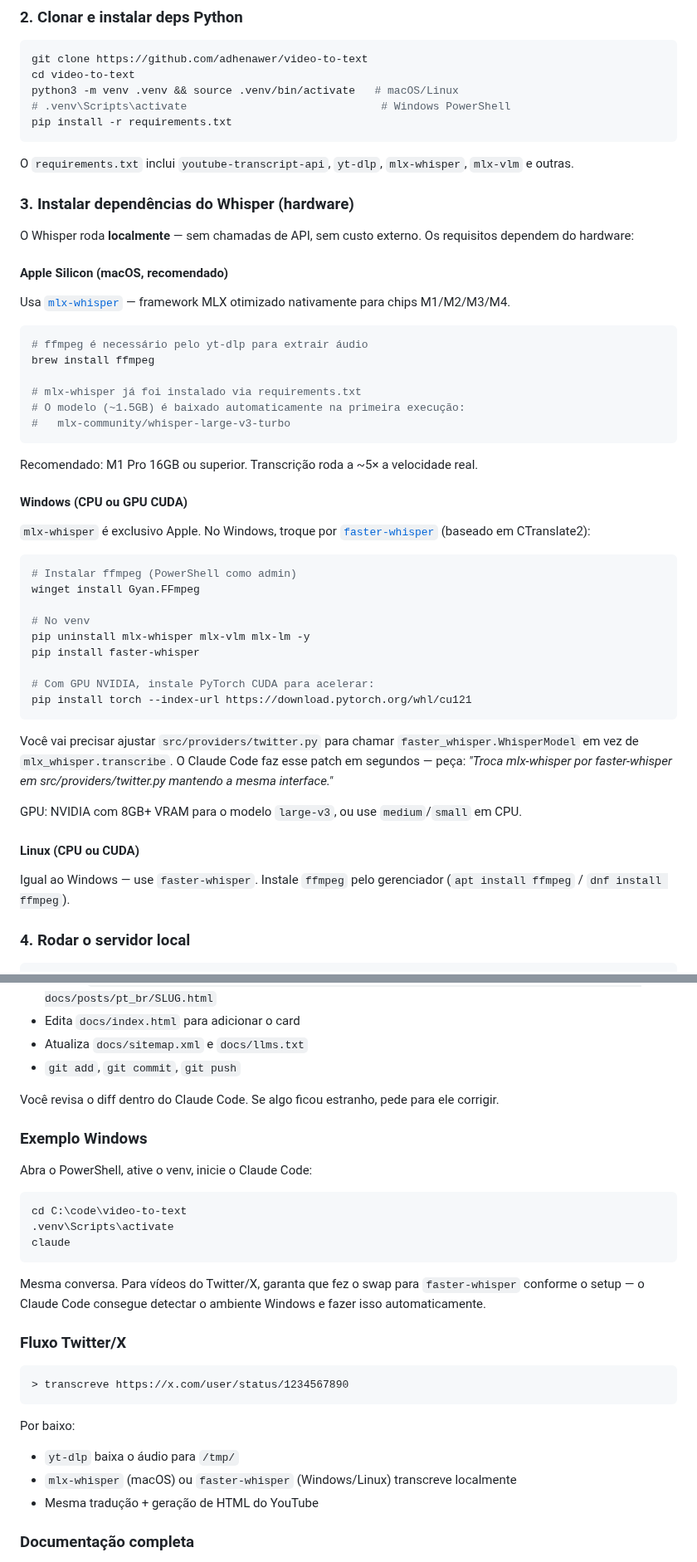
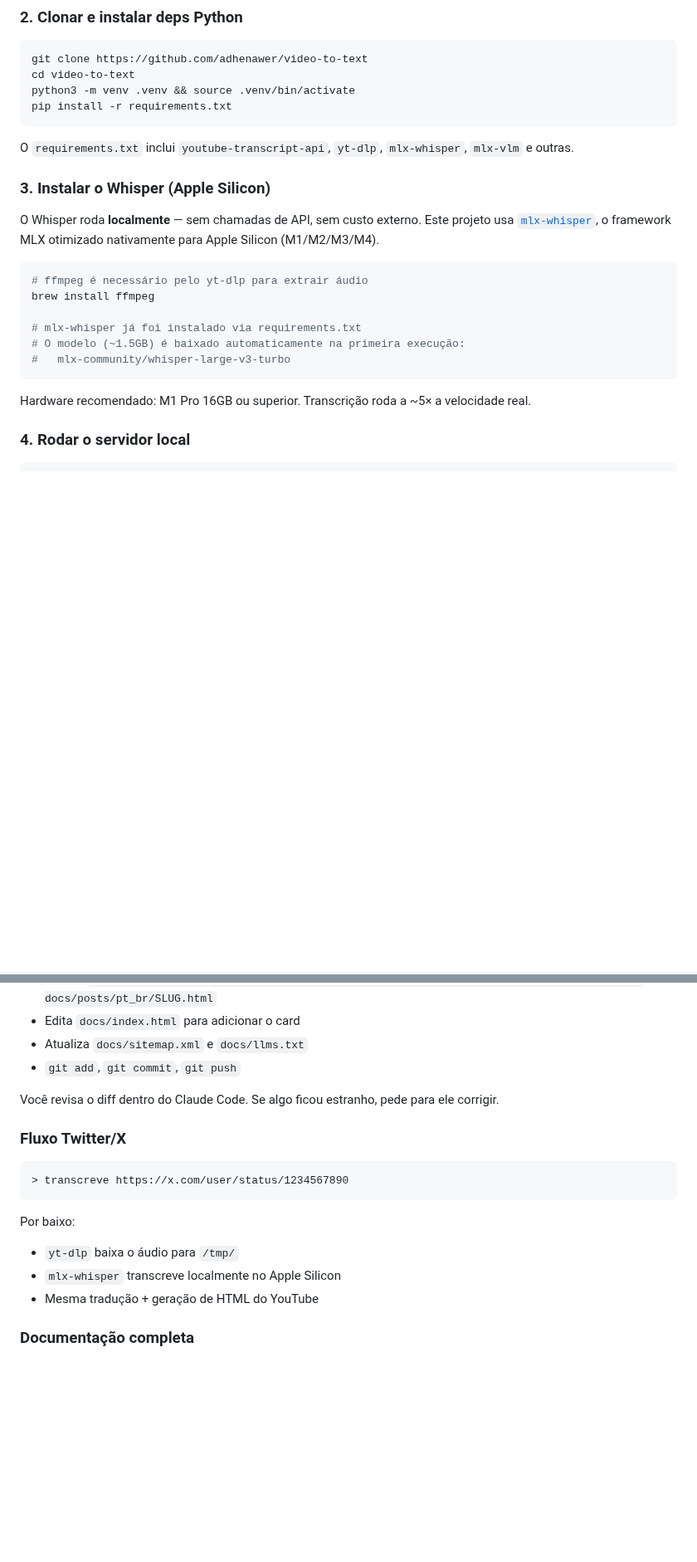
Before and after one commit to adhenawer/video-to-text, a Markdown page: README-pt_br.md, 2 parts joined by grey strips. Shown at 83% size. GitHub-like rendering; blank space fills up the shorter version.

````diff
--- a/README-pt_br.md
+++ b/README-pt_br.md
@@ -114,20 +114,15 @@ Rode `claude` em qualquer diretório para iniciar o agente. Na primeira execuç
 ```bash
 git clone https://github.com/adhenawer/video-to-text
 cd video-to-text
-python3 -m venv .venv && source .venv/bin/activate   # macOS/Linux
-# .venv\Scripts\activate                              # Windows PowerShell
+python3 -m venv .venv && source .venv/bin/activate
 pip install -r requirements.txt
 ```
 
 O `requirements.txt` inclui `youtube-transcript-api`, `yt-dlp`, `mlx-whisper`, `mlx-vlm` e outras.
 
-### 3. Instalar dependências do Whisper (hardware)
+### 3. Instalar o Whisper (Apple Silicon)
 
-O Whisper roda **localmente** — sem chamadas de API, sem custo externo. Os requisitos dependem do hardware:
-
-#### Apple Silicon (macOS, recomendado)
-
-Usa [`mlx-whisper`](https://github.com/ml-explore/mlx-examples/tree/main/whisper) — framework MLX otimizado nativamente para chips M1/M2/M3/M4.
+O Whisper roda **localmente** — sem chamadas de API, sem custo externo. Este projeto usa [`mlx-whisper`](https://github.com/ml-explore/mlx-examples/tree/main/whisper), o framework MLX otimizado nativamente para Apple Silicon (M1/M2/M3/M4).
 
 ```bash
 # ffmpeg é necessário pelo yt-dlp para extrair áudio
@@ -138,31 +133,7 @@ brew install ffmpeg
 #   mlx-community/whisper-large-v3-turbo
 ```
 
-Recomendado: M1 Pro 16GB ou superior. Transcrição roda a ~5× a velocidade real.
-
-#### Windows (CPU ou GPU CUDA)
-
-`mlx-whisper` é exclusivo Apple. No Windows, troque por [`faster-whisper`](https://github.com/SYSTRAN/faster-whisper) (baseado em CTranslate2):
-
-```powershell
-# Instalar ffmpeg (PowerShell como admin)
-winget install Gyan.FFmpeg
-
-# No venv
-pip uninstall mlx-whisper mlx-vlm mlx-lm -y
-pip install faster-whisper
-
-# Com GPU NVIDIA, instale PyTorch CUDA para acelerar:
-pip install torch --index-url https://download.pytorch.org/whl/cu121
-```
-
-Você vai precisar ajustar `src/providers/twitter.py` para chamar `faster_whisper.WhisperModel` em vez de `mlx_whisper.transcribe`. O Claude Code faz esse patch em segundos — peça: *"Troca mlx-whisper por faster-whisper em src/providers/twitter.py mantendo a mesma interface."*
-
-GPU: NVIDIA com 8GB+ VRAM para o modelo `large-v3`, ou use `medium`/`small` em CPU.
-
-#### Linux (CPU ou CUDA)
-
-Igual ao Windows — use `faster-whisper`. Instale `ffmpeg` pelo gerenciador (`apt install ffmpeg` / `dnf install ffmpeg`).
+Hardware recomendado: M1 Pro 16GB ou superior. Transcrição roda a ~5× a velocidade real.
 
 ### 4. Rodar o servidor local
 
@@ -204,18 +175,6 @@ O Claude Code então, sozinho:
 
 Você revisa o diff dentro do Claude Code. Se algo ficou estranho, pede para ele corrigir.
 
-### Exemplo Windows
-
-Abra o PowerShell, ative o venv, inicie o Claude Code:
-
-```powershell
-cd C:\code\video-to-text
-.venv\Scripts\activate
-claude
-```
-
-Mesma conversa. Para vídeos do Twitter/X, garanta que fez o swap para `faster-whisper` conforme o setup — o Claude Code consegue detectar o ambiente Windows e fazer isso automaticamente.
-
 ### Fluxo Twitter/X
 
 ```
@@ -225,7 +184,7 @@ Mesma conversa. Para vídeos do Twitter/X, garanta que fez o swap para `faster-w
 Por baixo:
 
 - `yt-dlp` baixa o áudio para `/tmp/`
-- `mlx-whisper` (macOS) ou `faster-whisper` (Windows/Linux) transcreve localmente
+- `mlx-whisper` transcreve localmente no Apple Silicon
 - Mesma tradução + geração de HTML do YouTube
 
 ### Documentação completa
````
Also changed, not shown: README.md (+5 -46 lines).
